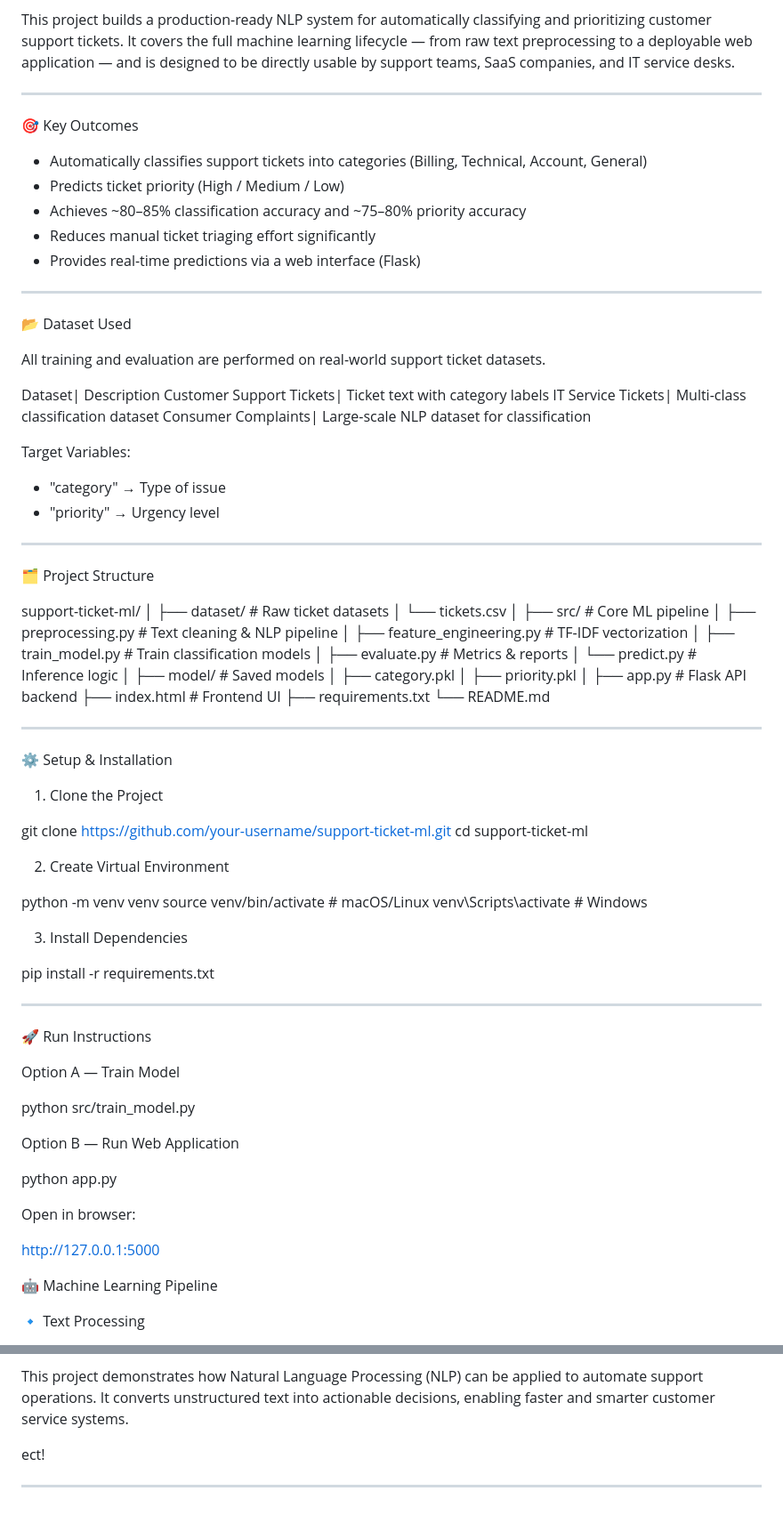
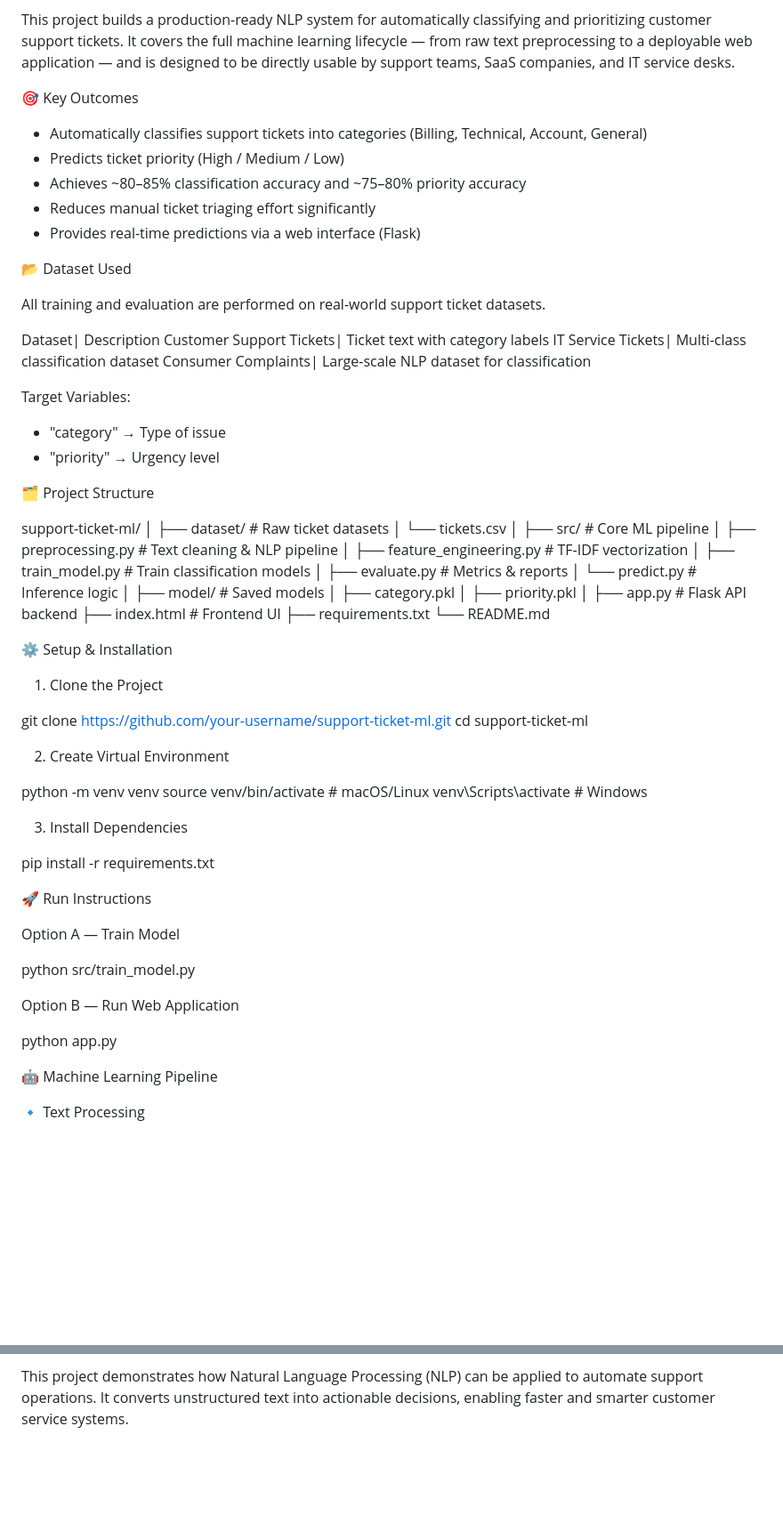
Before and after one commit to sirisalanagaratna546-cell/FUTURE_ML_02, a Markdown page: README.md, 2 parts joined by grey strips. Shown at 89% size. GitHub-like rendering; blank space fills up the shorter version.

Commit message:
Revise README for clarity and updated instructions
Updated README to improve clarity and structure, including changes to setup instructions and removal of redundant content.

```diff
--- a/README.md
+++ b/README.md
@@ -2,7 +2,7 @@
 
 This project builds a production-ready NLP system for automatically classifying and prioritizing customer support tickets. It covers the full machine learning lifecycle — from raw text preprocessing to a deployable web application — and is designed to be directly usable by support teams, SaaS companies, and IT service desks.
 
----
+
 
 🎯 Key Outcomes
 
@@ -12,7 +12,6 @@ This project builds a production-ready NLP system for automatically classifying
 - Reduces manual ticket triaging effort significantly
 - Provides real-time predictions via a web interface (Flask)
 
----
 
 📂 Dataset Used
 
@@ -28,7 +27,7 @@ Target Variables:
 - "category" → Type of issue
 - "priority" → Urgency level
 
----
+
 
 🗂️ Project Structure
 
@@ -53,7 +52,7 @@ support-ticket-ml/
 ├── requirements.txt
 └── README.md
 
----
+
 
 ⚙️ Setup & Installation
 
@@ -72,8 +71,6 @@ venv\Scripts\activate          # Windows
 
 pip install -r requirements.txt
 
----
-
 🚀 Run Instructions
 
 Option A — Train Model
@@ -83,11 +80,6 @@ python src/train_model.py
 Option B — Run Web Application
 
 python app.py
-
-Open in browser:
-
-http://127.0.0.1:5000
-
 
 🤖 Machine Learning Pipeline
 
@@ -213,8 +205,3 @@ web interface| Real-time prediction system
 📌 Conclusion
 
 This project demonstrates how Natural Language Processing (NLP) can be applied to automate support operations. It converts unstructured text into actionable decisions, enabling faster and smarter customer service systems.
-
-
-ect!
-
----
```
Also changed, not shown: other parts of README.md (+1 -1 lines).
